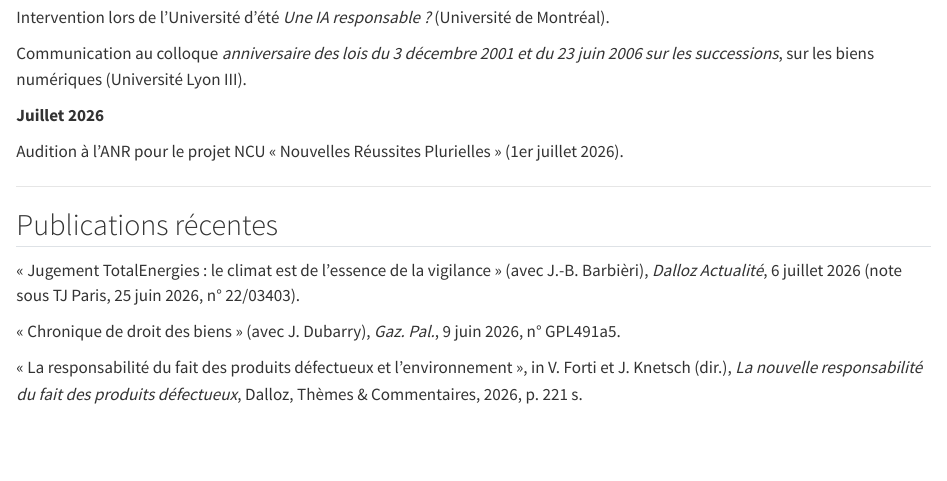
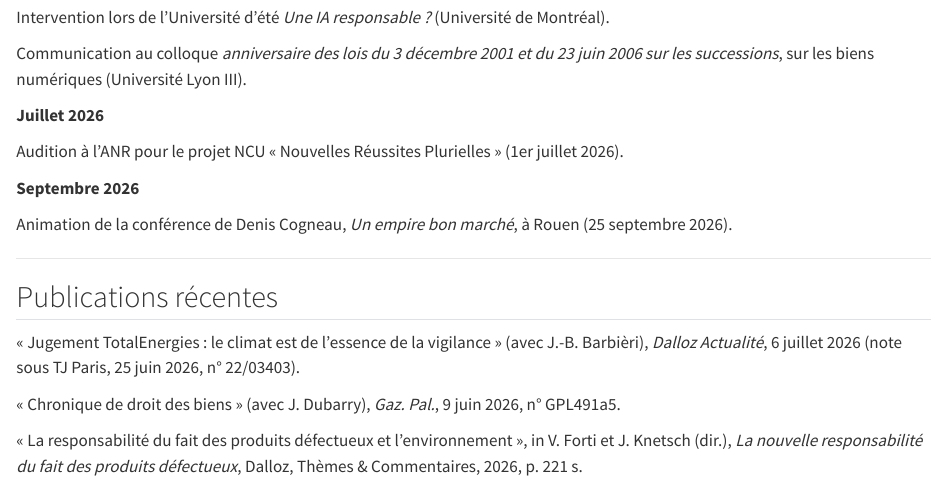
Before and after one commit to antoine-touzain/site-web, a Quarto document (news.qmd): the page in a window 1100 px wide, from 1030 px down. Rendered offline with R 4.5, knitr and Pandoc in place of Quarto, with nearby package versions.

Commit message:
Ajout de l'animation de la conférence de D. Cogneau (Rouen, 25 sept. 2026)
Co-Authored-By: Claude Opus 5.5 <noreply@anthropic.com>

```diff
--- a/news.qmd
+++ b/news.qmd
@@ -55,6 +55,10 @@ Communication au colloque *anniversaire des lois du 3 décembre 2001 et du 23 ju
 
 Audition à l'ANR pour le projet NCU « Nouvelles Réussites Plurielles » (1er juillet 2026).
 
+**Septembre 2026**
+
+Animation de la conférence de Denis Cogneau, *Un empire bon marché*, à Rouen (25 septembre 2026).
+
 ---
 
 ## Publications récentes
```
